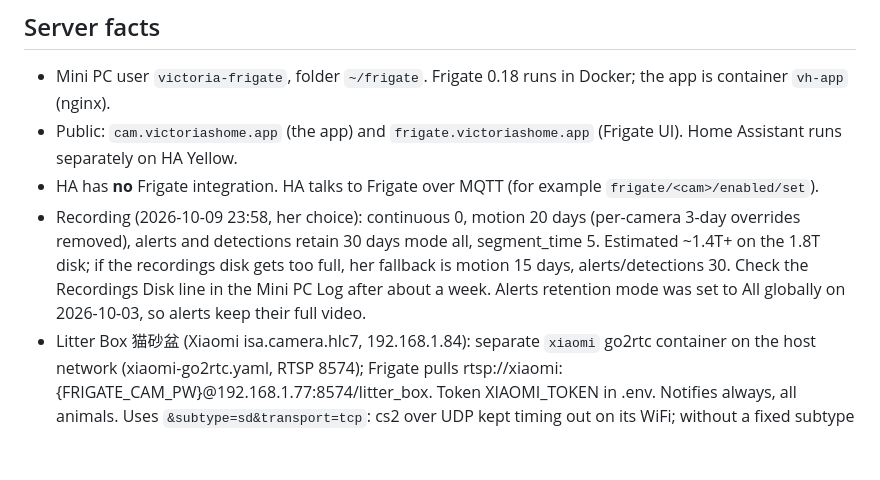
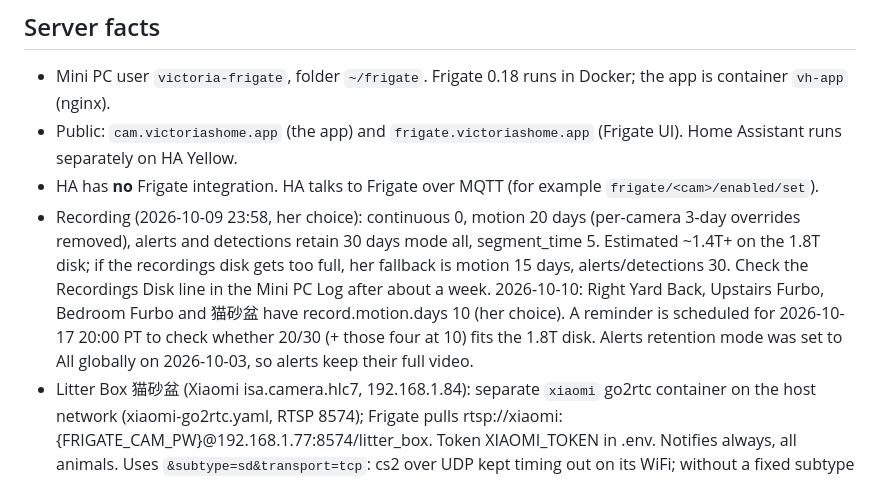
Before and after one commit to yafengwy/victoria-camera-app, a Markdown page: HANDOFF.md, the part around the change. Drawn GitHub-style; blank space fills up the shorter version.

Commit message:
HANDOFF: four cameras at motion 10 days; one-week storage check scheduled
Co-Authored-By: Claude Opus 5.5 <noreply@anthropic.com>
Claude-Session: https://claude.ai/code/session_01PuCJWToXqB6hsjP5FMVDMM

```diff
--- a/HANDOFF.md
+++ b/HANDOFF.md
@@ -30,7 +30,7 @@ Read this first when picking the app up in a new conversation. No secrets live i
 - Mini PC user `victoria-frigate`, folder `~/frigate`. Frigate 0.18 runs in Docker; the app is container `vh-app` (nginx).
 - Public: `cam.victoriashome.app` (the app) and `frigate.victoriashome.app` (Frigate UI). Home Assistant runs separately on HA Yellow.
 - HA has **no** Frigate integration. HA talks to Frigate over MQTT (for example `frigate/<cam>/enabled/set`).
-- Recording (2026-10-09 23:58, her choice): continuous 0, motion 20 days (per-camera 3-day overrides removed), alerts and detections retain 30 days mode all, segment_time 5. Estimated ~1.4T+ on the 1.8T disk; if the recordings disk gets too full, her fallback is motion 15 days, alerts/detections 30. Check the Recordings Disk line in the Mini PC Log after about a week. Alerts retention mode was set to All globally on 2026-10-03, so alerts keep their full video.
+- Recording (2026-10-09 23:58, her choice): continuous 0, motion 20 days (per-camera 3-day overrides removed), alerts and detections retain 30 days mode all, segment_time 5. Estimated ~1.4T+ on the 1.8T disk; if the recordings disk gets too full, her fallback is motion 15 days, alerts/detections 30. Check the Recordings Disk line in the Mini PC Log after about a week. 2026-10-10: Right Yard Back, Upstairs Furbo, Bedroom Furbo and 猫砂盆 have record.motion.days 10 (her choice). A reminder is scheduled for 2026-10-17 20:00 PT to check whether 20/30 (+ those four at 10) fits the 1.8T disk. Alerts retention mode was set to All globally on 2026-10-03, so alerts keep their full video.
 - Litter Box 猫砂盆 (Xiaomi isa.camera.hlc7, 192.168.1.84): separate `xiaomi` go2rtc container on the host network (xiaomi-go2rtc.yaml, RTSP 8574); Frigate pulls rtsp://xiaomi:{FRIGATE_CAM_PW}@192.168.1.77:8574/litter_box. Token XIAOMI_TOKEN in .env. Notifies always, all animals. Uses `&subtype=sd&transport=tcp`: cs2 over UDP kept timing out on its WiFi; without a fixed subtype the camera switched between 2K and 640x360 by itself, which zoomed recorded playback. Changing the stream resolution needs `docker restart frigate`, or Live goes green. Frigate camera_fps 5 is just detect fps; check the source rate in the xiaomi go2rtc API (about 20).
 - Treat Feeder (CloudEdge/Meari): a go2rtc `echo:curl` to HA `/api/camera_stream_source/<entity>` (HA token from `.env`). It needs `GO2RTC_ALLOW_ARBITRARY_EXEC=true` in `.env` (added 2026-10-03).
 
```
